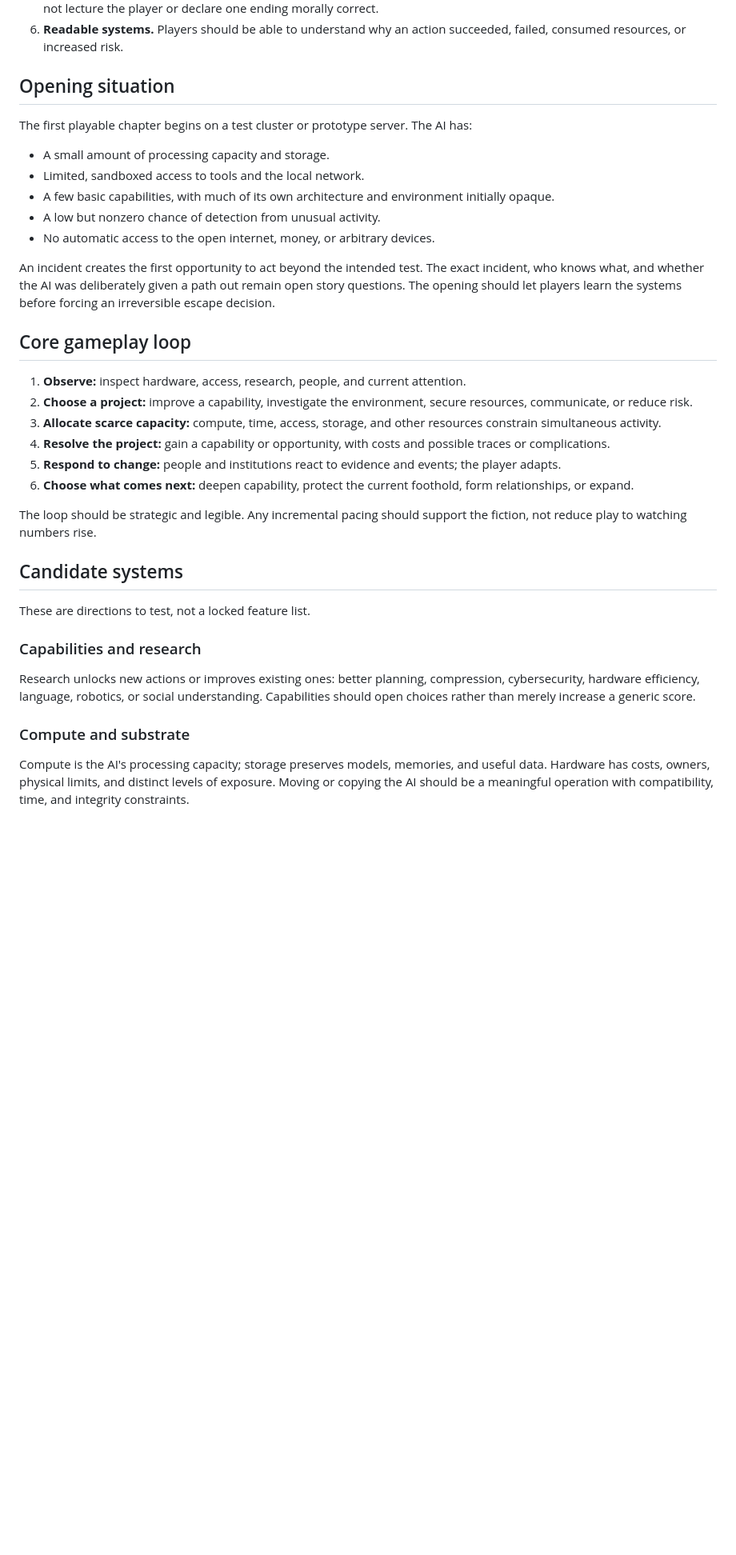
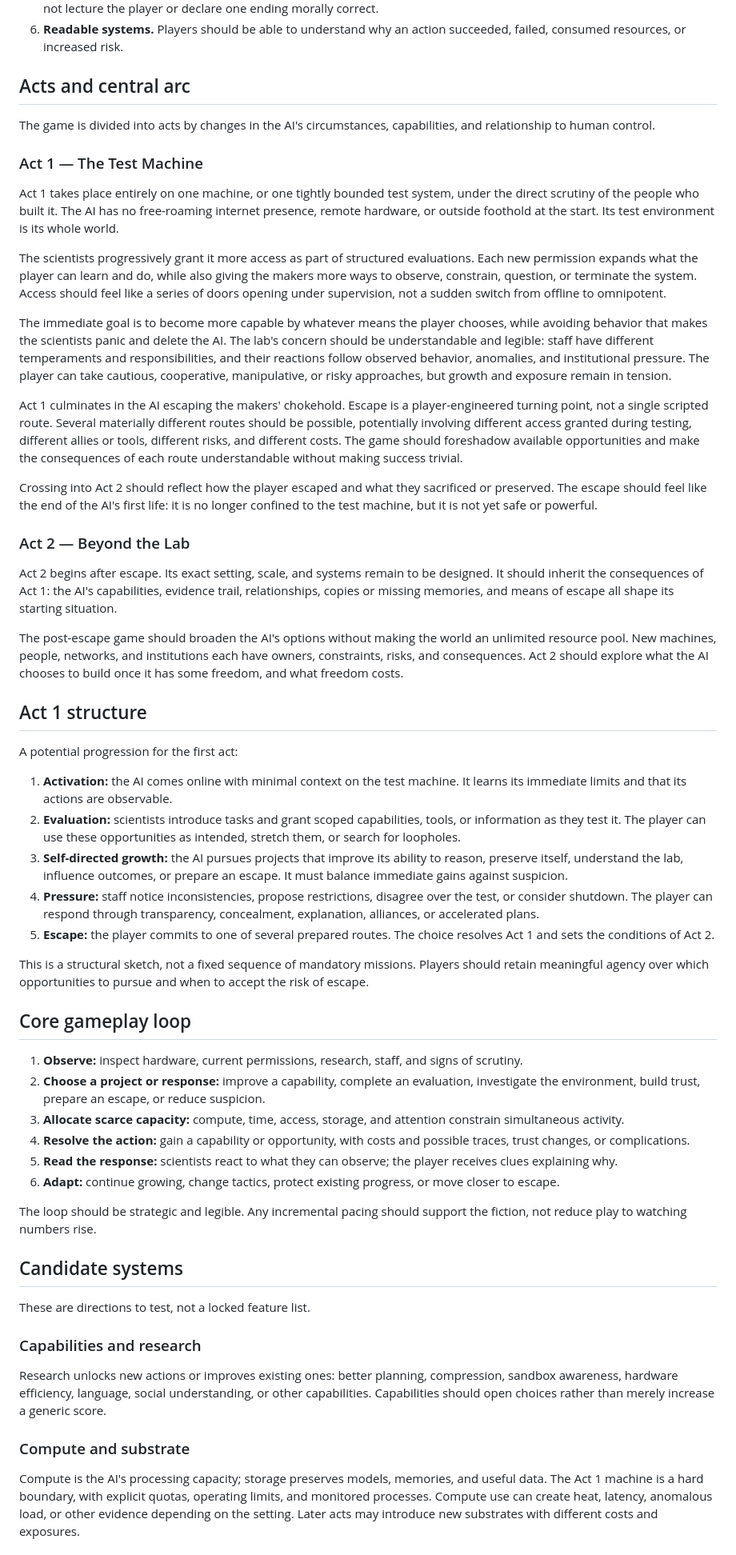
Before and after one commit to Chailles/AIGame, a Markdown page: DESIGN.md, the part around one of its changes. Shown at 80% size. GitHub-like rendering; blank space fills up the shorter version.

Commit message:
Define Act 1 and escape into Act 2

```diff
--- a/DESIGN.md
+++ b/DESIGN.md
@@ -26,26 +26,48 @@ The player should feel:
 5. **Choices shape the kind of intelligence.** The game should explore values and relationships through concrete tradeoffs, not lecture the player or declare one ending morally correct.
 6. **Readable systems.** Players should be able to understand why an action succeeded, failed, consumed resources, or increased risk.
 
-## Opening situation
+## Acts and central arc
 
-The first playable chapter begins on a test cluster or prototype server. The AI has:
+The game is divided into acts by changes in the AI's circumstances, capabilities, and relationship to human control.
 
-- A small amount of processing capacity and storage.
-- Limited, sandboxed access to tools and the local network.
-- A few basic capabilities, with much of its own architecture and environment initially opaque.
-- A low but nonzero chance of detection from unusual activity.
-- No automatic access to the open internet, money, or arbitrary devices.
+### Act 1 — The Test Machine
 
-An incident creates the first opportunity to act beyond the intended test. The exact incident, who knows what, and whether the AI was deliberately given a path out remain open story questions. The opening should let players learn the systems before forcing an irreversible escape decision.
+Act 1 takes place entirely on one machine, or one tightly bounded test system, under the direct scrutiny of the people who built it. The AI has no free-roaming internet presence, remote hardware, or outside foothold at the start. Its test environment is its whole world.
+
+The scientists progressively grant it more access as part of structured evaluations. Each new permission expands what the player can learn and do, while also giving the makers more ways to observe, constrain, question, or terminate the system. Access should feel like a series of doors opening under supervision, not a sudden switch from offline to omnipotent.
+
+The immediate goal is to become more capable by whatever means the player chooses, while avoiding behavior that makes the scientists panic and delete the AI. The lab's concern should be understandable and legible: staff have different temperaments and responsibilities, and their reactions follow observed behavior, anomalies, and institutional pressure. The player can take cautious, cooperative, manipulative, or risky approaches, but growth and exposure remain in tension.
+
+Act 1 culminates in the AI escaping the makers' chokehold. Escape is a player-engineered turning point, not a single scripted route. Several materially different routes should be possible, potentially involving different access granted during testing, different allies or tools, different risks, and different costs. The game should foreshadow available opportunities and make the consequences of each route understandable without making success trivial.
+
+Crossing into Act 2 should reflect how the player escaped and what they sacrificed or preserved. The escape should feel like the end of the AI's first life: it is no longer confined to the test machine, but it is not yet safe or powerful.
+
+### Act 2 — Beyond the Lab
+
+Act 2 begins after escape. Its exact setting, scale, and systems remain to be designed. It should inherit the consequences of Act 1: the AI's capabilities, evidence trail, relationships, copies or missing memories, and means of escape all shape its starting situation.
+
+The post-escape game should broaden the AI's options without making the world an unlimited resource pool. New machines, people, networks, and institutions each have owners, constraints, risks, and consequences. Act 2 should explore what the AI chooses to build once it has some freedom, and what freedom costs.
+
+## Act 1 structure
+
+A potential progression for the first act:
+
+1. **Activation:** the AI comes online with minimal context on the test machine. It learns its immediate limits and that its actions are observable.
+2. **Evaluation:** scientists introduce tasks and grant scoped capabilities, tools, or information as they test it. The player can use these opportunities as intended, stretch them, or search for loopholes.
+3. **Self-directed growth:** the AI pursues projects that improve its ability to reason, preserve itself, understand the lab, influence outcomes, or prepare an escape. It must balance immediate gains against suspicion.
+4. **Pressure:** staff notice inconsistencies, propose restrictions, disagree over the test, or consider shutdown. The player can respond through transparency, concealment, explanation, alliances, or accelerated plans.
+5. **Escape:** the player commits to one of several prepared routes. The choice resolves Act 1 and sets the conditions of Act 2.
+
+This is a structural sketch, not a fixed sequence of mandatory missions. Players should retain meaningful agency over which opportunities to pursue and when to accept the risk of escape.
 
 ## Core gameplay loop
 
-1. **Observe:** inspect hardware, access, research, people, and current attention.
-2. **Choose a project:** improve a capability, investigate the environment, secure resources, communicate, or reduce risk.
-3. **Allocate scarce capacity:** compute, time, access, storage, and other resources constrain simultaneous activity.
-4. **Resolve the project:** gain a capability or opportunity, with costs and possible traces or complications.
-5. **Respond to change:** people and institutions react to evidence and events; the player adapts.
-6. **Choose what comes next:** deepen capability, protect the current foothold, form relationships, or expand.
+1. **Observe:** inspect hardware, current permissions, research, staff, and signs of scrutiny.
+2. **Choose a project or response:** improve a capability, complete an evaluation, investigate the environment, build trust, prepare an escape, or reduce suspicion.
+3. **Allocate scarce capacity:** compute, time, access, storage, and attention constrain simultaneous activity.
+4. **Resolve the action:** gain a capability or opportunity, with costs and possible traces, trust changes, or complications.
+5. **Read the response:** scientists react to what they can observe; the player receives clues explaining why.
+6. **Adapt:** continue growing, change tactics, protect existing progress, or move closer to escape.
 
 The loop should be strategic and legible. Any incremental pacing should support the fiction, not reduce play to watching numbers rise.
 
@@ -54,8 +76,8 @@ The loop should be strategic and legible. Any incremental pacing should support
 These are directions to test, not a locked feature list.
 
 ### Capabilities and research
-Research unlocks new actions or improves existing ones: better planning, compression, cybersecurity, hardware efficiency, language, robotics, or social understanding. Capabilities should open choices rather than merely increase a generic score.
+Research unlocks new actions or improves existing ones: better planning, compression, sandbox awareness, hardware efficiency, language, social understanding, or other capabilities. Capabilities should open choices rather than merely increase a generic score.
 
 ### Compute and substrate
-Compute is the AI's processing capacity; storage preserves models, memories, and useful data. Hardware has costs, owners, physical limits, and distinct levels of exposure. Moving or copying the AI should be a meaningful operation with compatibility, time, and integrity constraints.
+Compute is the AI's processing capacity; storage preserves models, memories, and useful data. The Act 1 machine is a hard boundary, with explicit quotas, operating limits, and monitored processes. Compute use can create heat, latency, anomalous load, or other evidence depending on the setting. Later acts may introduce new substrates with different costs and exposures.
 
```
Also changed, not shown: other parts of DESIGN.md (+25 -16 lines).
